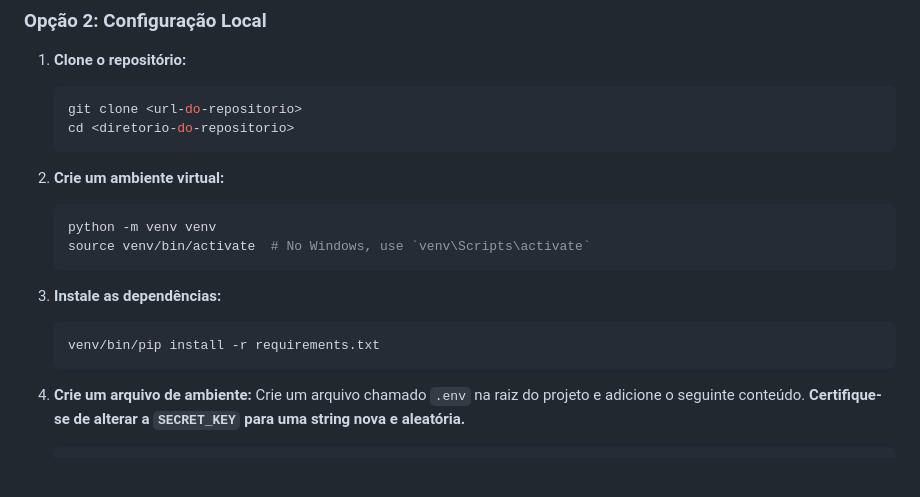
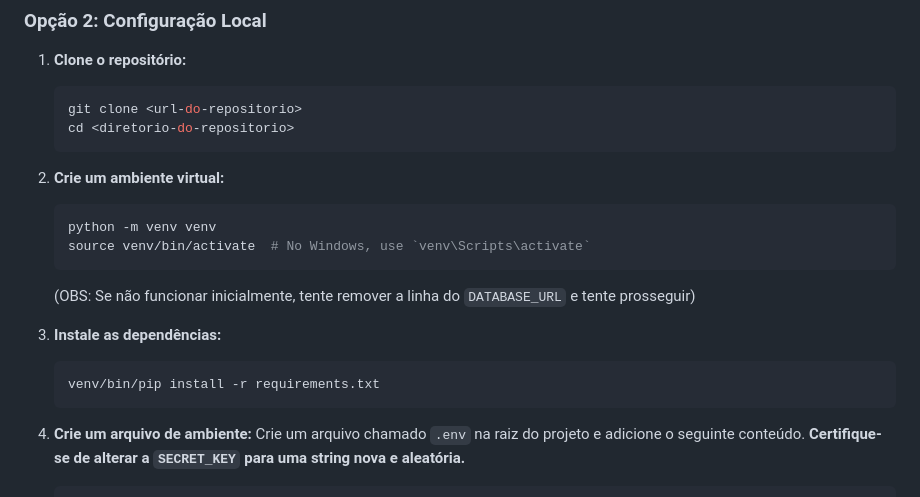
Before and after one commit to ViniArcan/nemo-site, a Markdown page: README.md, the part around the change. Drawn GitHub-style; blank space fills up the shorter version.

````diff
--- a/README.md
+++ b/README.md
@@ -95,15 +95,20 @@ Você pode executar este projeto localmente para desenvolvimento ou testes. Exis
     git clone <url-do-repositorio>
     cd <diretorio-do-repositorio>
     ```
+
 2.  **Crie um ambiente virtual:**
     ```bash
     python -m venv venv
     source venv/bin/activate  # No Windows, use `venv\Scripts\activate`
     ```
+
+    (OBS: Se não funcionar inicialmente, tente remover a linha do `DATABASE_URL` e tente prosseguir)
+
 3.  **Instale as dependências:**
     ```bash
     venv/bin/pip install -r requirements.txt
     ```
+
 4.  **Crie um arquivo de ambiente:**
     Crie um arquivo chamado `.env` na raiz do projeto e adicione o seguinte conteúdo. **Certifique-se de alterar a `SECRET_KEY` para uma string nova e aleatória.**
     ```
````
